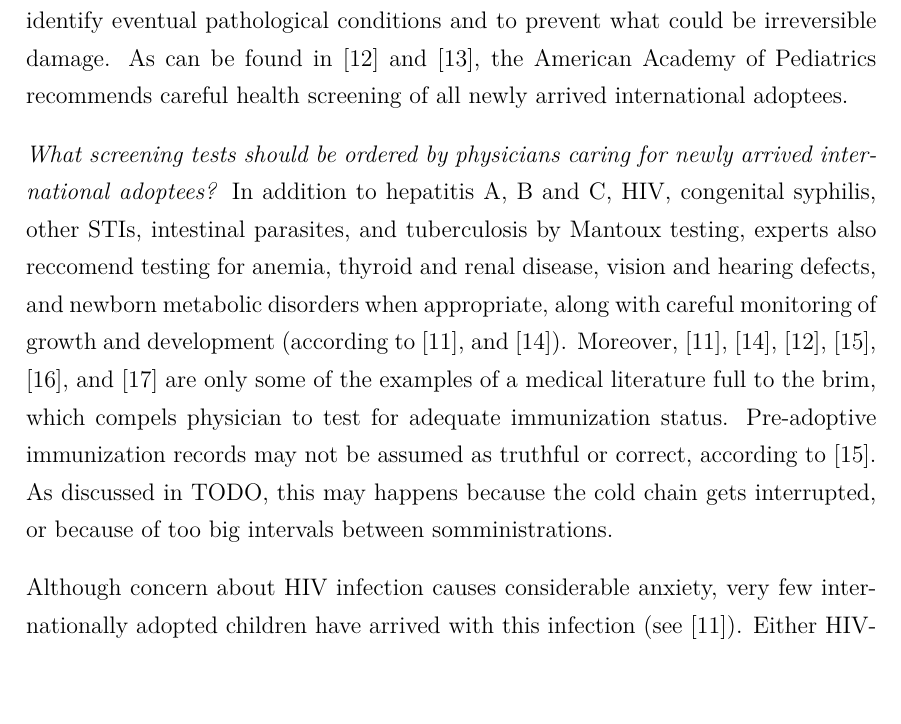
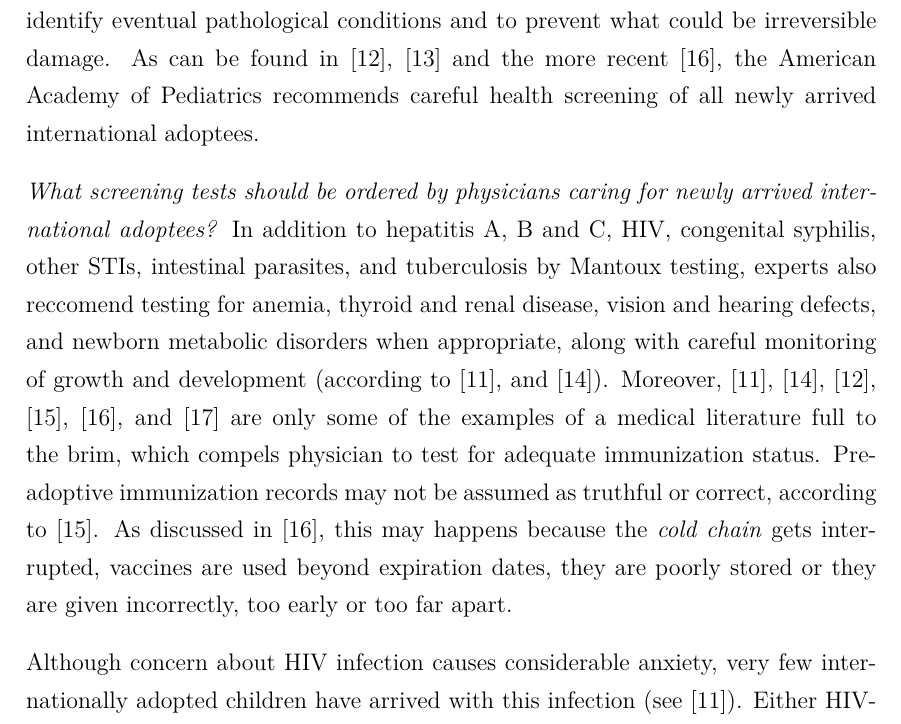
Before and after one commit to MangaUchiha/Tesi, a LaTeX thesis (main.tex, which reads chapters/Introduction.tex): part of page 22 of 55, cut so that both start at the same text. Compiled offline with pdfLaTeX.

Commit message:
Integrato 1.2

```diff
--- a/chapters/Introduction.tex
+++ b/chapters/Introduction.tex
@@ -235,9 +235,9 @@ In 2016 and 2017, the most fertile countries of origin are the same in both year
 %QUALI PROBLEMATICHE HANNO DALLA LETTERATURA? VEDI ARTICOLI NON SOLO INFEZIONI! e 7.3 e 1.2
 Internationally adopted children come from countries with many endemic diseases, including hepatitis B, tuberculosis and many different intestinal parasites (as explained in \cite{caringfor}). These children have lived in crowded conditions, sometimes with poor standards of hygiene and inadequate nutrition. These children are malnourished, often suffer from emotional and physical neglect, and are therefore vulnerable to infectious diseases. And although children must obtain medical clearance as part of the process of applying for a visa to travel around the globe, the evaluation is usually cursory, therefore unreliable. The physician appointed to establish this sketchy health status certificate, is directed to evaluate the child for ``serious contagious diseases or disabilities". However, no blood testing is required or other screening is mandated unless risk factors are identified.
 
-According to \cite{medicalscreening}, more than 50\% of internationally adopted children, regardless of sex, age, and country of origin, will have a previously undiagnosed medical condition, which is identified on initial evalutian. Therefore, adoption-medicine specializied pediatricians should advise prospective parents on appropriate testing of the child after arrival in the country of destination. Early screening is crucial in order to identify eventual pathological conditions and to prevent what could be irreversible damage. As can be found in \cite{initialeval} and \cite{redbook}, the American Academy of Pediatrics recommends careful health screening of all newly arrived international adoptees.
+According to \cite{medicalscreening}, more than 50\% of internationally adopted children, regardless of sex, age, and country of origin, will have a previously undiagnosed medical condition, which is identified on initial evalutian. Therefore, adoption-medicine specializied pediatricians should advise prospective parents on appropriate testing of the child after arrival in the country of destination. Early screening is crucial in order to identify eventual pathological conditions and to prevent what could be irreversible damage. As can be found in \cite{initialeval}, \cite{redbook} and the more recent \cite{comphealtheval}, the American Academy of Pediatrics recommends careful health screening of all newly arrived international adoptees.
 
-\textit{What screening tests should be ordered by physicians caring for newly arrived international adoptees?} In addition to hepatitis A, B and C, HIV, congenital syphilis, other STIs, intestinal parasites, and tuberculosis by Mantoux testing, experts also reccomend testing for anemia, thyroid and renal disease, vision and hearing defects, and newborn metabolic disorders when appropriate, along with careful monitoring of growth and development (according to \cite{caringfor}, and \cite{medicalscreening}). Moreover, \cite{caringfor}, \cite{medicalscreening}, \cite{initialeval}, \cite{immunizationstatus}, \cite{comphealtheval}, and \cite{immunizationstillinsufficient} are only some of the examples of a medical literature full to the brim, which compels physician to test for adequate immunization status. Pre-adoptive immunization records may not be assumed as truthful or correct, according to \cite{immunizationstatus}. As discussed in TODO, this may happens because the cold chain gets interrupted, or because of too big intervals between somministrations. %TODO
+\textit{What screening tests should be ordered by physicians caring for newly arrived international adoptees?} In addition to hepatitis A, B and C, HIV, congenital syphilis, other STIs, intestinal parasites, and tuberculosis by Mantoux testing, experts also reccomend testing for anemia, thyroid and renal disease, vision and hearing defects, and newborn metabolic disorders when appropriate, along with careful monitoring of growth and development (according to \cite{caringfor}, and \cite{medicalscreening}). Moreover, \cite{caringfor}, \cite{medicalscreening}, \cite{initialeval}, \cite{immunizationstatus}, \cite{comphealtheval}, and \cite{immunizationstillinsufficient} are only some of the examples of a medical literature full to the brim, which compels physician to test for adequate immunization status. Pre-adoptive immunization records may not be assumed as truthful or correct, according to \cite{immunizationstatus}. As discussed in \cite{comphealtheval}, this may happens because the \textit{cold chain} gets interrupted, vaccines are used beyond expiration dates, they are poorly stored or they are given incorrectly, too early or too far apart.
 
 Although concern about HIV infection causes considerable anxiety, very few internationally adopted children have arrived with this infection (see \cite{caringfor}). Either HIV-infected children do not survive long enough to complete an international adoption procedure or local screening identifies infected children and removes them from consideration for adoption.
 
```
Also changed, not shown: main.pdf, 4 other files.
